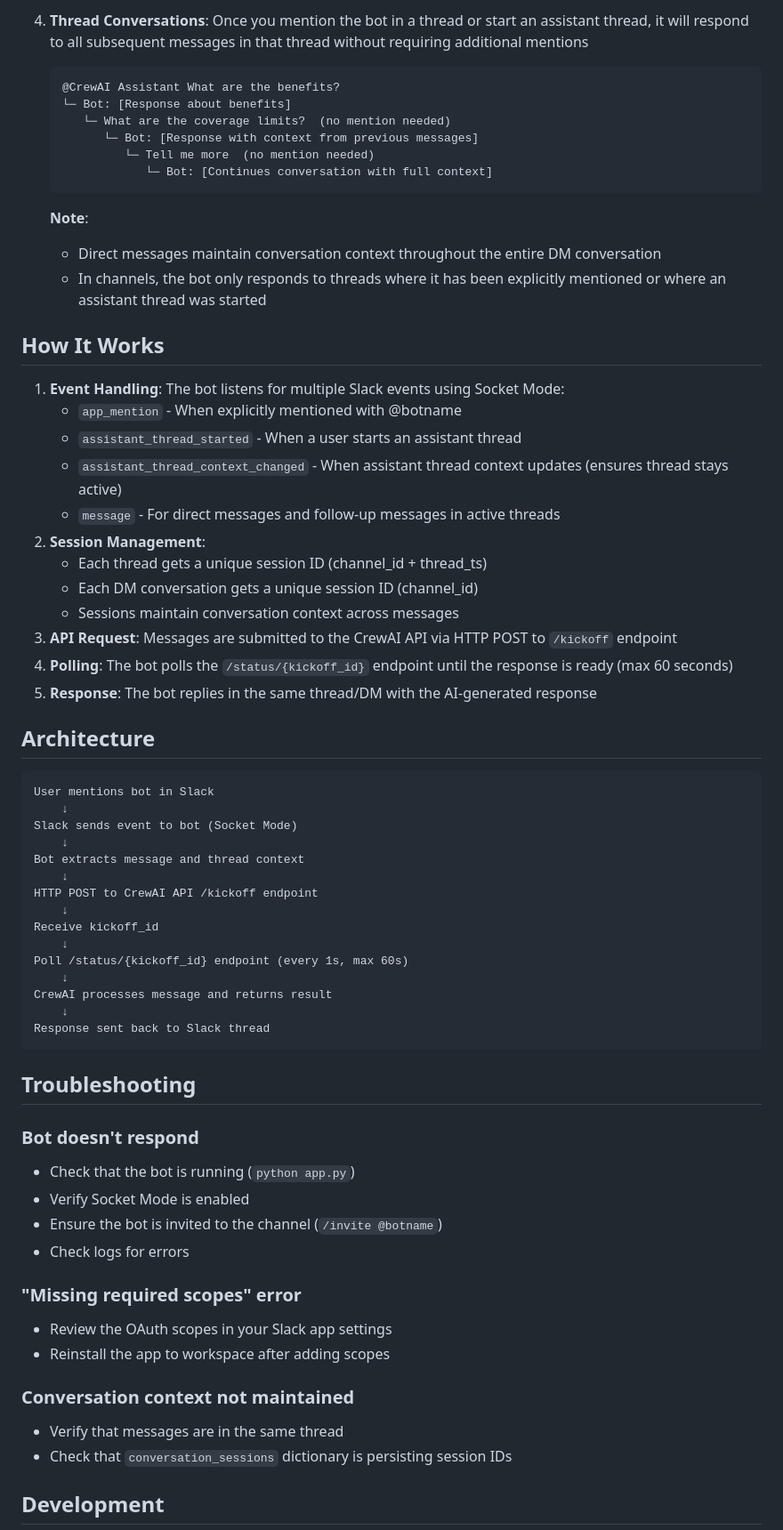
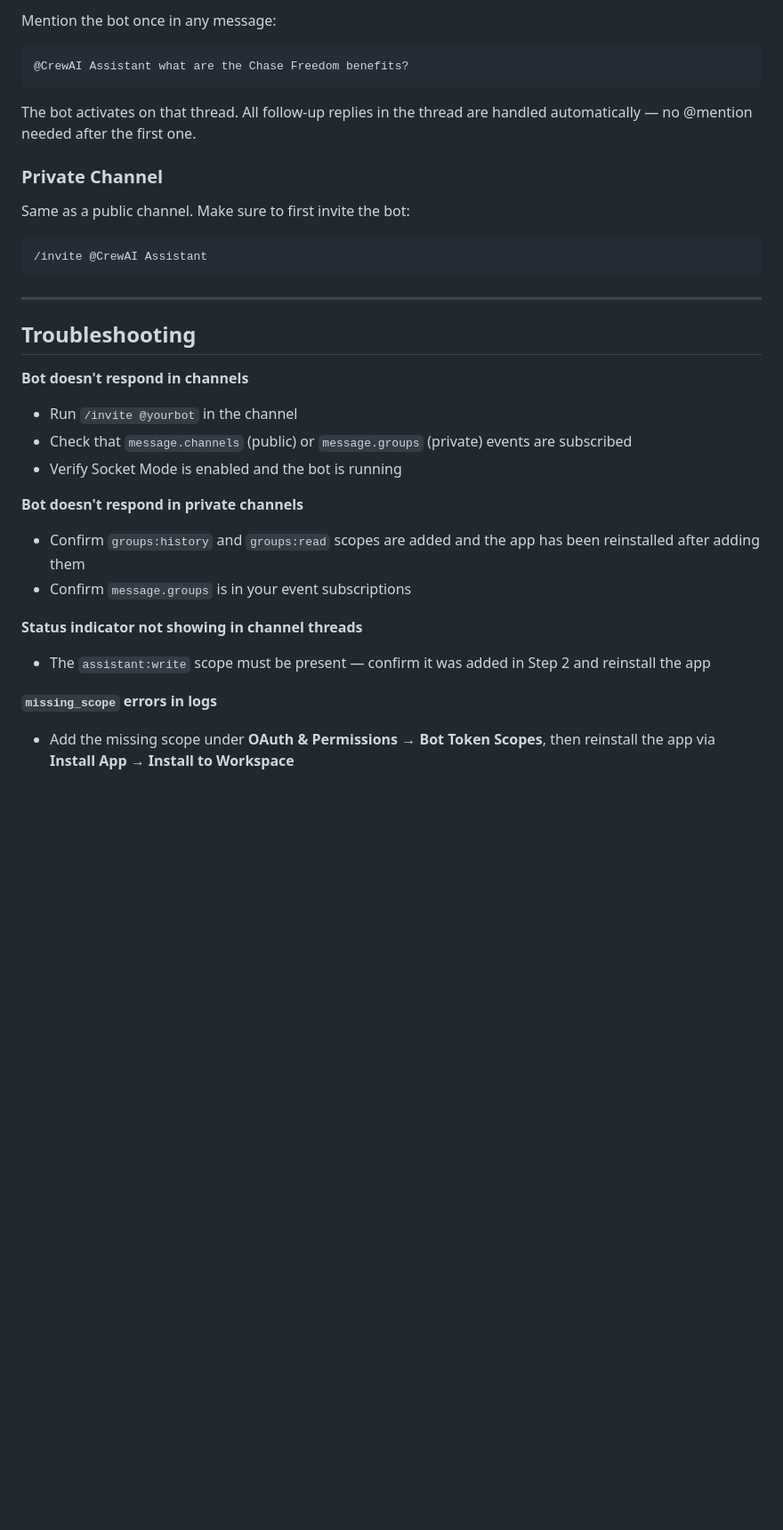
Before and after one commit to mplachta/demo-conversational-crew, a Markdown page: demo_slackbot/README.md, the part around one of its changes. Shown at 89% size. GitHub-like rendering; blank space fills up the shorter version.

````diff
--- a/demo_slackbot/README.md
+++ b/demo_slackbot/README.md
@@ -121,68 +136,33 @@ You should see:
 
-4. **Thread Conversations**: Once you mention the bot in a thread or start an assistant thread, it will respond to all subsequent messages in that thread without requiring additional mentions
-   ```
-   @CrewAI Assistant What are the benefits?
-   └─ Bot: [Response about benefits]
-      └─ What are the coverage limits?  (no mention needed)
-         └─ Bot: [Response with context from previous messages]
-            └─ Tell me more  (no mention needed)
-               └─ Bot: [Continues conversation with full context]
-   ```
+Mention the bot once in any message:
+```
+@CrewAI Assistant what are the Chase Freedom benefits?
+```
+The bot activates on that thread. All follow-up replies in the thread are handled automatically — no @mention needed after the first one.
 
-   **Note**:
-   - Direct messages maintain conversation context throughout the entire DM conversation
-   - In channels, the bot only responds to threads where it has been explicitly mentioned or where an assistant thread was started
+### Private Channel
 
-## How It Works
+Same as a public channel. Make sure to first invite the bot:
+```
+/invite @CrewAI Assistant
+```
 
-1. **Event Handling**: The bot listens for multiple Slack events using Socket Mode:
-   - `app_mention` - When explicitly mentioned with @botname
-   - `assistant_thread_started` - When a user starts an assistant thread
-   - `assistant_thread_context_changed` - When assistant thread context updates (ensures thread stays active)
-   - `message` - For direct messages and follow-up messages in active threads
-2. **Session Management**:
-   - Each thread gets a unique session ID (channel_id + thread_ts)
-   - Each DM conversation gets a unique session ID (channel_id)
-   - Sessions maintain conversation context across messages
-3. **API Request**: Messages are submitted to the CrewAI API via HTTP POST to `/kickoff` endpoint
-4. **Polling**: The bot polls the `/status/{kickoff_id}` endpoint until the response is ready (max 60 seconds)
-5. **Response**: The bot replies in the same thread/DM with the AI-generated response
-
-## Architecture
-
-```
-User mentions bot in Slack
-    ↓
-Slack sends event to bot (Socket Mode)
-    ↓
-Bot extracts message and thread context
-    ↓
-HTTP POST to CrewAI API /kickoff endpoint
-    ↓
-Receive kickoff_id
-    ↓
-Poll /status/{kickoff_id} endpoint (every 1s, max 60s)
-    ↓
-CrewAI processes message and returns result
-    ↓
-Response sent back to Slack thread
-```
+---
 
 ## Troubleshooting
 
-### Bot doesn't respond
-- Check that the bot is running (`python app.py`)
-- Verify Socket Mode is enabled
-- Ensure the bot is invited to the channel (`/invite @botname`)
-- Check logs for errors
+**Bot doesn't respond in channels**
+- Run `/invite @yourbot` in the channel
+- Check that `message.channels` (public) or `message.groups` (private) events are subscribed
+- Verify Socket Mode is enabled and the bot is running
 
-### "Missing required scopes" error
-- Review the OAuth scopes in your Slack app settings
-- Reinstall the app to workspace after adding scopes
+**Bot doesn't respond in private channels**
+- Confirm `groups:history` and `groups:read` scopes are added and the app has been reinstalled after adding them
+- Confirm `message.groups` is in your event subscriptions
 
-### Conversation context not maintained
-- Verify that messages are in the same thread
-- Check that `conversation_sessions` dictionary is persisting session IDs
+**Status indicator not showing in channel threads**
+- The `assistant:write` scope must be present — confirm it was added in Step 2 and reinstall the app
 
-## Development
+**`missing_scope` errors in logs**
+- Add the missing scope under **OAuth & Permissions** → **Bot Token Scopes**, then reinstall the app via **Install App** → **Install to Workspace**
 
````
Also changed, not shown: other parts of demo_slackbot/README.md (+90 -85 lines).
